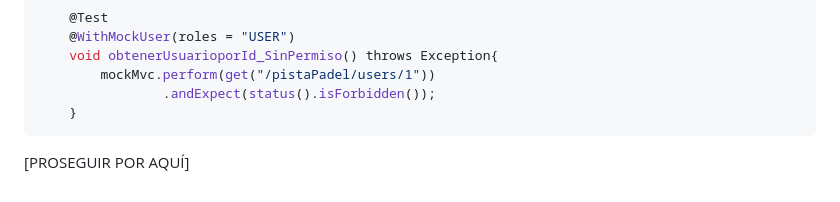
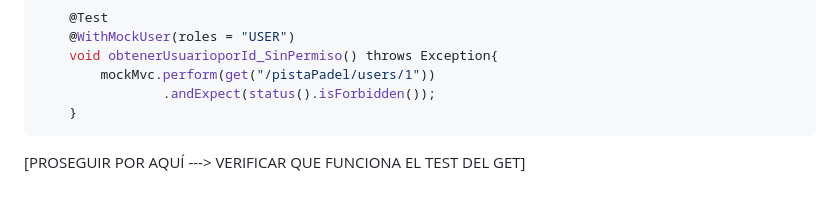
Before and after one commit to anaramosicai/g5-project, a Markdown page: README.md, the part around the change. Drawn GitHub-style; folded sections open.

````diff
--- a/README.md
+++ b/README.md
@@ -219,6 +219,6 @@ En mi caso, probaré dicho endpoint en lugar del GET a todos los usuarios por op
 ```
 
 
-[PROSEGUIR POR AQUÍ]
+[PROSEGUIR POR AQUÍ ---> VERIFICAR QUE FUNCIONA EL TEST DEL GET]
 
 </details>
````
